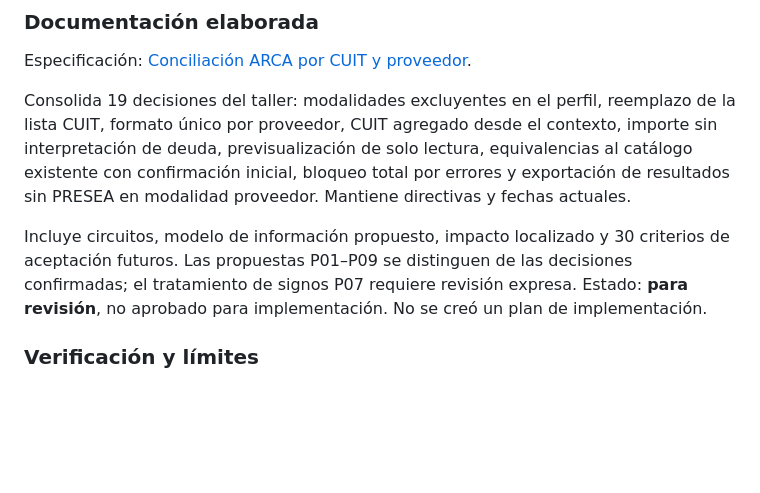
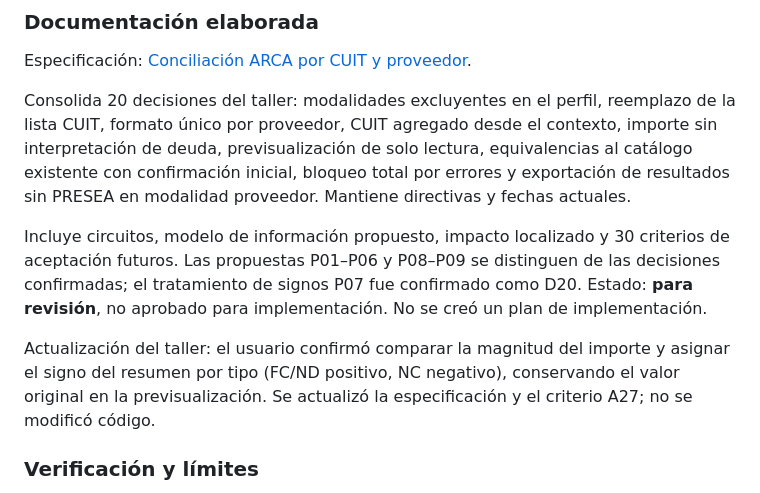
Before and after one commit to Mjulian-alv/ConciliadorContable, a Markdown page: docs/Historial.md, the part around the change. GitHub-like rendering; blank space fills up the shorter version.

Commit message:
docs: confirmar criterio de signos del proveedor (TAREA 00063)

```diff
--- a/docs/Historial.md
+++ b/docs/Historial.md
@@ -555,16 +555,21 @@ el control del operador que el usuario había agregado desde el diseñador, en l
 
 Especificación: [Conciliación ARCA por CUIT y proveedor](superpowers/specs/2026-10-05-conciliacion-arca-cuits-proveedor-design.md).
 
-Consolida 19 decisiones del taller: modalidades excluyentes en el perfil, reemplazo de la
+Consolida 20 decisiones del taller: modalidades excluyentes en el perfil, reemplazo de la
 lista CUIT, formato único por proveedor, CUIT agregado desde el contexto, importe sin
 interpretación de deuda, previsualización de solo lectura, equivalencias al catálogo existente
 con confirmación inicial, bloqueo total por errores y exportación de resultados sin PRESEA
 en modalidad proveedor. Mantiene directivas y fechas actuales.
 
 Incluye circuitos, modelo de información propuesto, impacto localizado y 30 criterios de
-aceptación futuros. Las propuestas P01–P09 se distinguen de las decisiones confirmadas;
-el tratamiento de signos P07 requiere revisión expresa. Estado: **para revisión**, no aprobado
+aceptación futuros. Las propuestas P01–P06 y P08–P09 se distinguen de las decisiones confirmadas;
+el tratamiento de signos P07 fue confirmado como D20. Estado: **para revisión**, no aprobado
 para implementación. No se creó un plan de implementación.
+
+<!-- Fecha: 05/10/2026 - TAREA: 00063 - Linea: 2 - Se registra la confirmación puntual de signos sin extenderla al resto de las propuestas. -->
+Actualización del taller: el usuario confirmó comparar la magnitud del importe y asignar el
+signo del resumen por tipo (FC/ND positivo, NC negativo), conservando el valor original en
+la previsualización. Se actualizó la especificación y el criterio A27; no se modificó código.
 
 ### Verificación y límites
 
```
Also changed, not shown: 1 other file.
